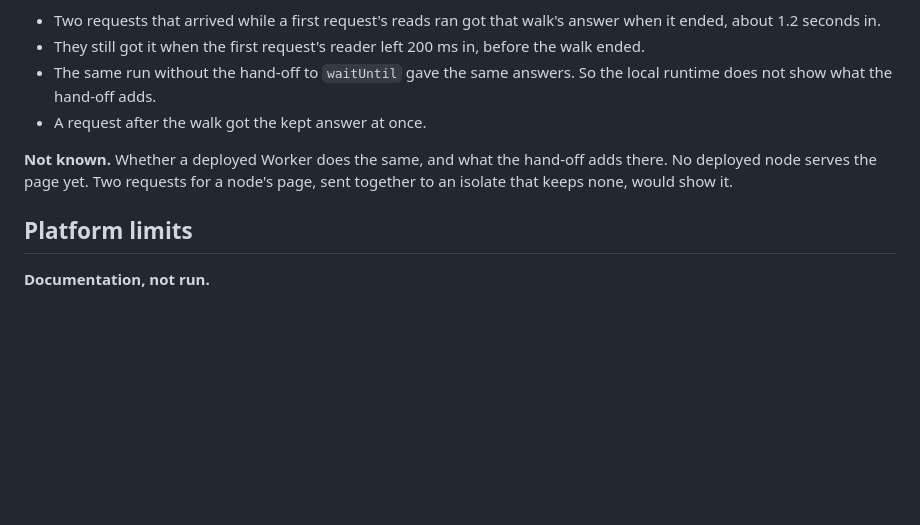
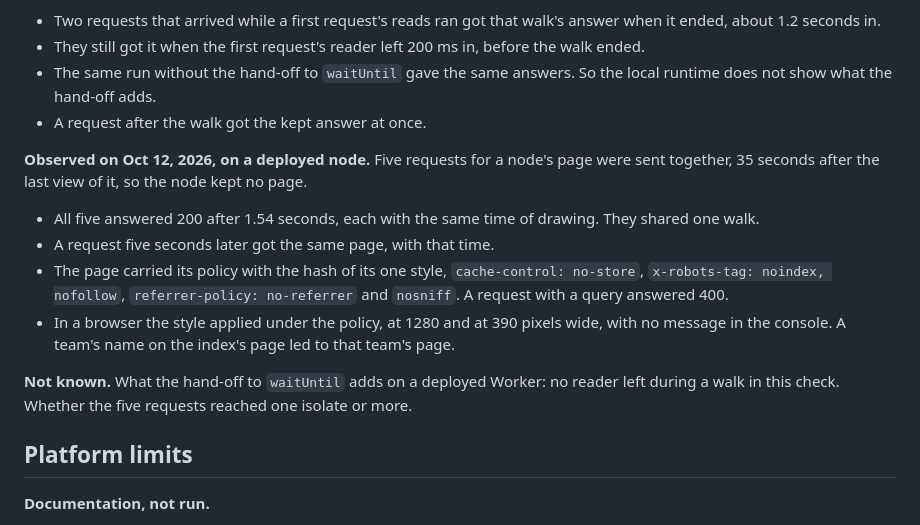
Before and after one commit to peoplerenaissance/cairnfield, a Markdown page: reference/platform-notes.md, the part around the change. Rendered like a GitHub page; blank space fills up the shorter version.

Commit message:
The docs say what was seen of the node's page on the deployed nodes
Both demo nodes serve the page a node answers its own address with. On
Oct 12, 2026, five requests for it sent together to one node, after the
node's kept page had run out, each answered after 1.54 seconds with the
same time of drawing: they shared one walk. Until now that was seen in
local workerd only.

The platform notes record it, with the page's headers, the look in a
browser and what stays unknown. The README's status table no longer says
that the demo nodes do not serve the page, and the protocol's KTD45 says
where a shared walk was seen.

Co-Authored-By: Claude Opus 5.5 <noreply@anthropic.com>

```diff
--- a/reference/platform-notes.md
+++ b/reference/platform-notes.md
@@ -197,7 +197,14 @@ This entry in a Wrangler config deployed and fired. The Artifacts guide shows an
 - The same run without the hand-off to `waitUntil` gave the same answers. So the local runtime does not show what the hand-off adds.
 - A request after the walk got the kept answer at once.
 
-**Not known.** Whether a deployed Worker does the same, and what the hand-off adds there. No deployed node serves the page yet. Two requests for a node's page, sent together to an isolate that keeps none, would show it.
+**Observed on Oct 12, 2026, on a deployed node.** Five requests for a node's page were sent together, 35 seconds after the last view of it, so the node kept no page.
+
+- All five answered 200 after 1.54 seconds, each with the same time of drawing. They shared one walk.
+- A request five seconds later got the same page, with that time.
+- The page carried its policy with the hash of its one style, `cache-control: no-store`, `x-robots-tag: noindex, nofollow`, `referrer-policy: no-referrer` and `nosniff`. A request with a query answered 400.
+- In a browser the style applied under the policy, at 1280 and at 390 pixels wide, with no message in the console. A team's name on the index's page led to that team's page.
+
+**Not known.** What the hand-off to `waitUntil` adds on a deployed Worker: no reader left during a walk in this check. Whether the five requests reached one isolate or more.
 
 ## Platform limits
 
```
Also changed, not shown: README.md (+1 -1 lines), reference/protocol.md (+1 -1 lines).
